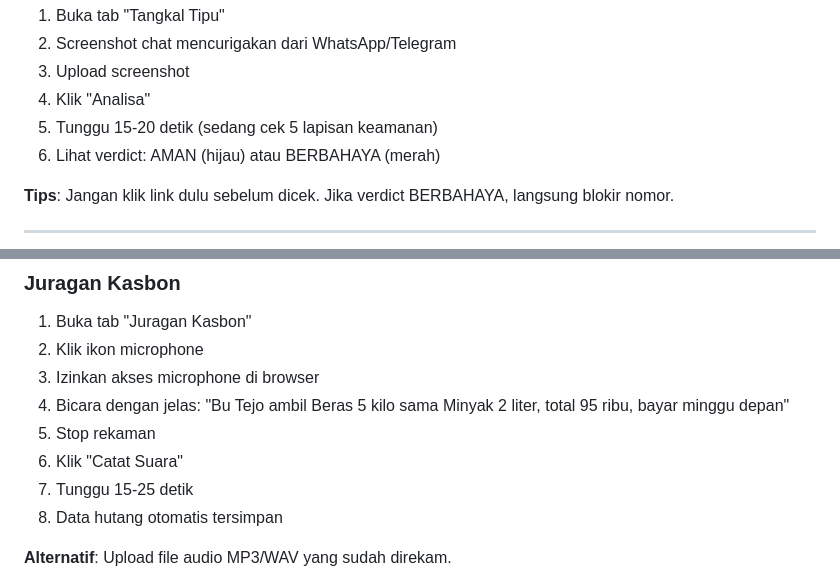
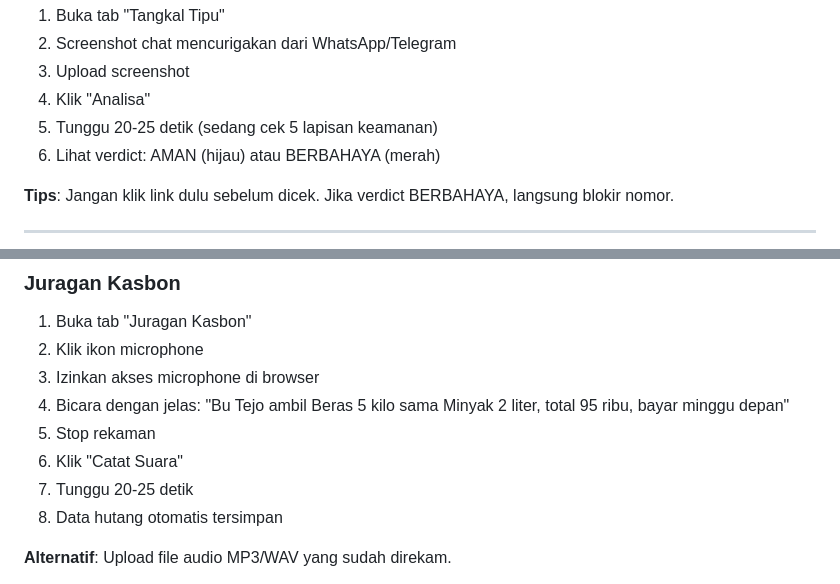
Before and after one commit to moh-ariful/WarungVision, a Markdown page: README.md, 2 parts joined by grey strips. Rendered like a GitHub page.

```diff
--- a/README.md
+++ b/README.md
@@ -735,7 +735,7 @@ pip install -r requirements.txt
 2. Screenshot chat mencurigakan dari WhatsApp/Telegram
 3. Upload screenshot
 4. Klik "Analisa"
-5. Tunggu 15-20 detik (sedang cek 5 lapisan keamanan)
+5. Tunggu 20-25 detik (sedang cek 5 lapisan keamanan)
 6. Lihat verdict: AMAN (hijau) atau BERBAHAYA (merah)
 
 **Tips**: Jangan klik link dulu sebelum dicek. Jika verdict BERBAHAYA, langsung blokir nomor.
@@ -778,7 +778,7 @@ pip install -r requirements.txt
 4. Bicara dengan jelas: "Bu Tejo ambil Beras 5 kilo sama Minyak 2 liter, total 95 ribu, bayar minggu depan"
 5. Stop rekaman
 6. Klik "Catat Suara"
-7. Tunggu 15-25 detik
+7. Tunggu 20-25 detik
 8. Data hutang otomatis tersimpan
 
 **Alternatif**: Upload file audio MP3/WAV yang sudah direkam.
```
